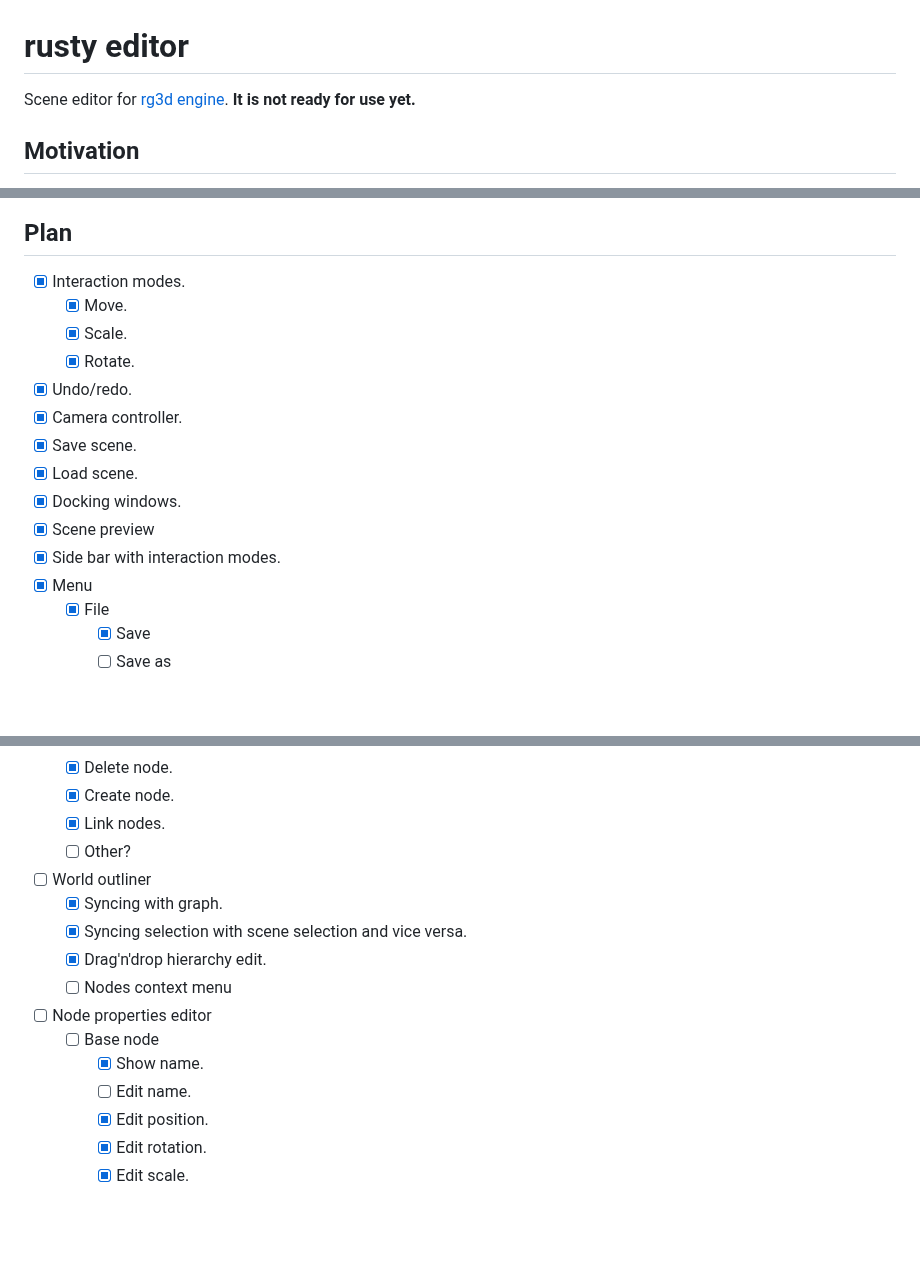
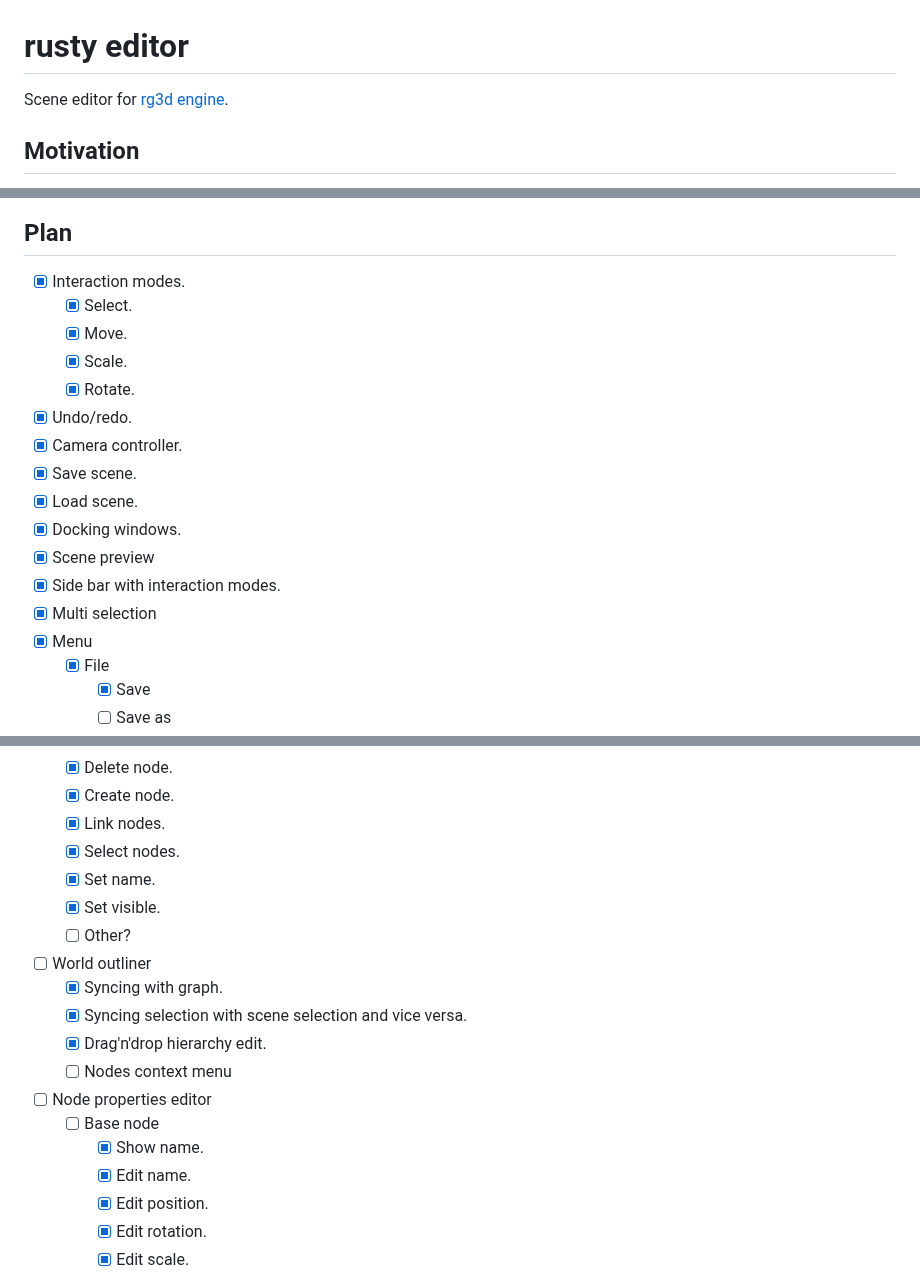
Before and after one commit to FyroxEngine/Fyrox, a Markdown page: README.md, 3 parts joined by grey strips. Rendered like a GitHub page; blank space fills up the shorter version.

Commit message:
added multi selection (WIP)
- there is still no support for Ctrl+Click selection

```diff
--- a/README.md
+++ b/README.md
@@ -1,6 +1,6 @@
 # rusty editor
 
-Scene editor for [rg3d engine](https://github.com/mrDIMAS/rg3d). **It is not ready for use yet.**
+Scene editor for [rg3d engine](https://github.com/mrDIMAS/rg3d).
 
 ## Motivation
 
@@ -47,6 +47,7 @@ let scene_handle = engine.scenes.add(scene);
 ## Plan
 
 - [x] Interaction modes.
+	- [x] Select.
 	- [x] Move.
 	- [x] Scale.
 	- [x] Rotate.
@@ -57,6 +58,7 @@ let scene_handle = engine.scenes.add(scene);
 - [x] Docking windows.
 - [x] Scene preview
 - [x] Side bar with interaction modes.
+- [x] Multi selection
 - [x] Menu
 	- [x] File
 		- [x] Save
@@ -82,6 +84,9 @@ let scene_handle = engine.scenes.add(scene);
 	- [x] Delete node.
 	- [x] Create node.
 	- [x] Link nodes.
+	- [x] Select nodes.
+	- [x] Set name.
+	- [x] Set visible.
 	- [ ] Other?
 - [ ] World outliner
 	- [x] Syncing with graph.
@@ -91,7 +96,7 @@ let scene_handle = engine.scenes.add(scene);
 - [ ] Node properties editor
 	- [ ] Base node
 		- [x] Show name.
-		- [ ] Edit name.
+		- [x] Edit name.
 		- [x] Edit position.
 		- [x] Edit rotation.
 		- [x] Edit scale.
```
Also changed, not shown: resources/cube.png (added), resources/light.png (added), resources/select.png (added), 4 other files.
